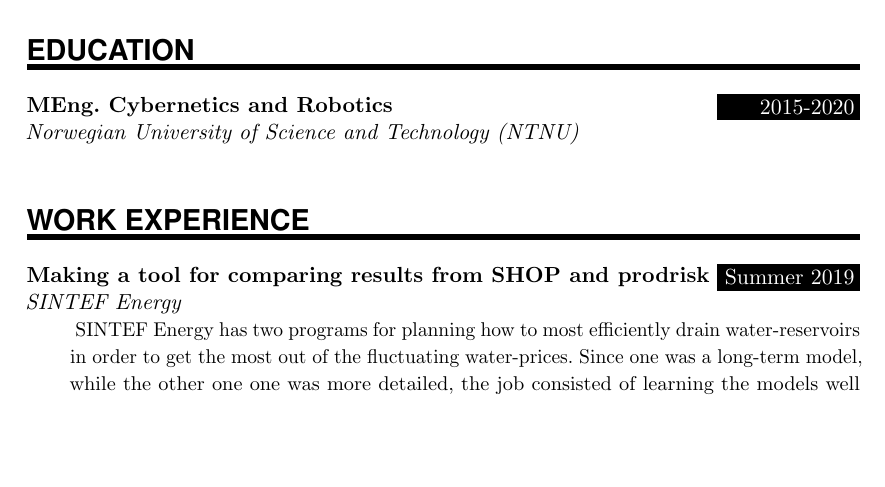
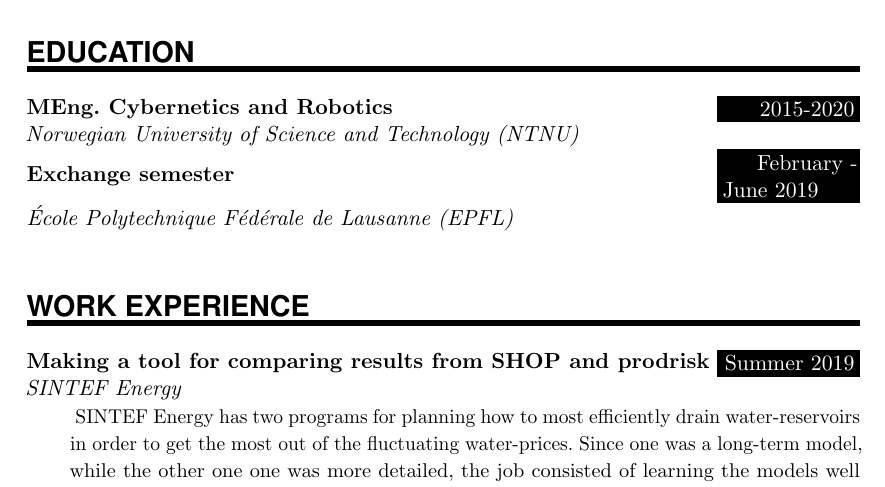
Before and after one commit to jornbh/CV-fors-k, a LaTeX document (main.tex): part of page 1 of 2, cut so that both start at the same text, the shorter picture padded with empty space. Compiled offline with pdfLaTeX.

Commit message:
Add epfl semester

```diff
--- a/main.tex
+++ b/main.tex
@@ -126,6 +126,7 @@
 \NewPart{Education}{}
 
 \EducationEntry{MEng. Cybernetics and Robotics}{2015-2020}{Norwegian University of Science and Technology (NTNU)}{}
+\EducationEntry{Exchange semester}{February - June 2019}{École Polytechnique Fédérale de Lausanne (EPFL)}{}
 \sepspace
 
 %%% Work experience
```
